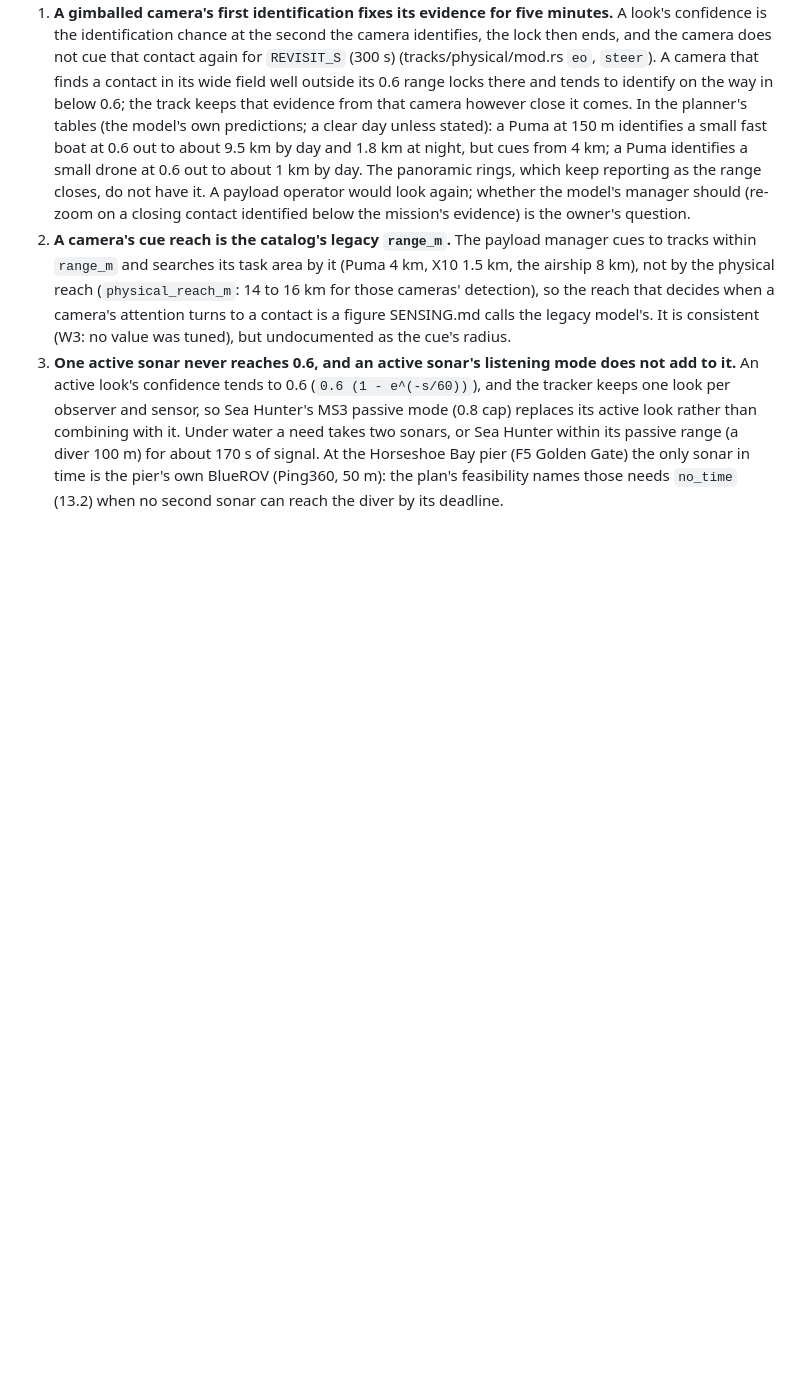
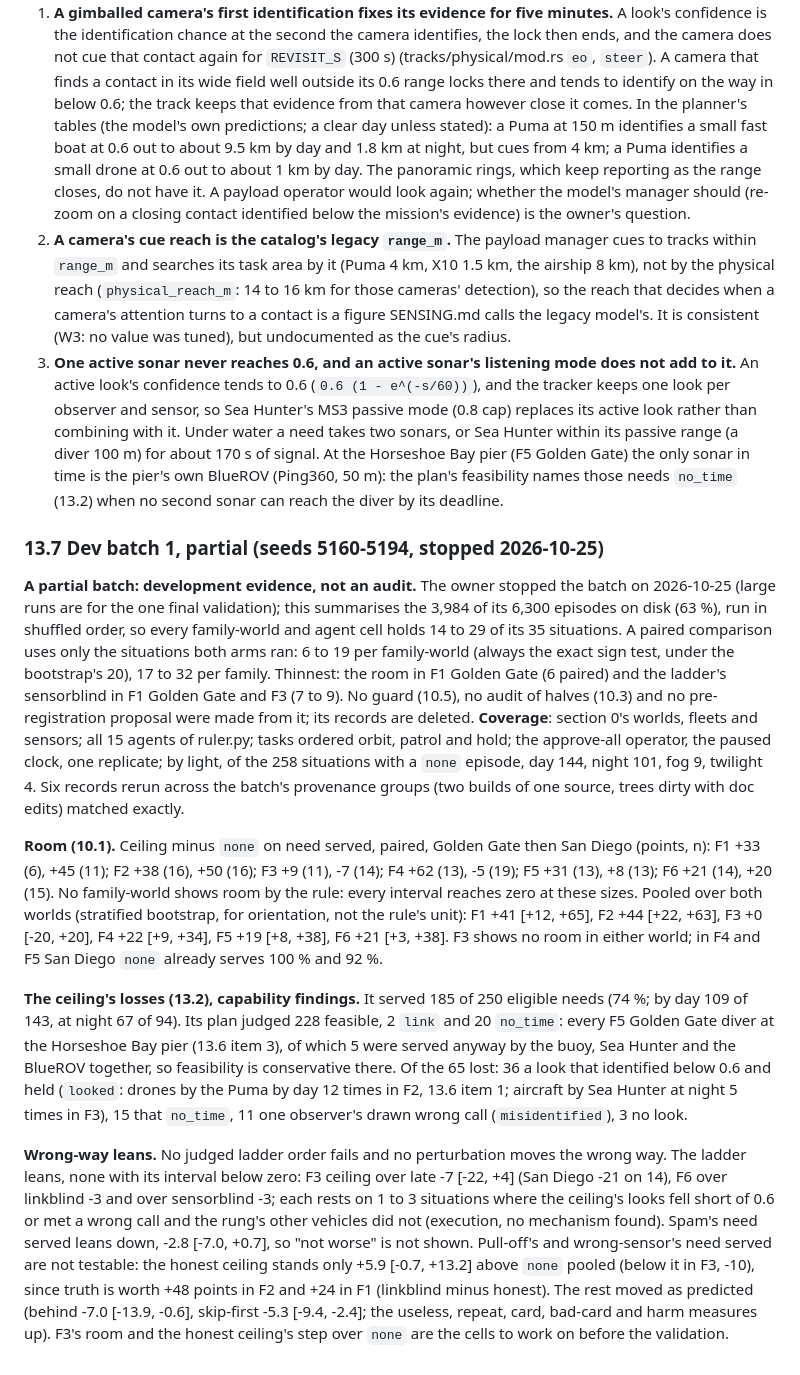
Before and after one commit to drichards188/murmur, a Markdown page: eval/SCORING-V3.md, the part around the change. GitHub-like rendering; blank space fills up the shorter version.

Commit message:
SCORING-V3.md 13.7: the partial ruler batch (3,984 of 6,300 episodes on seeds 5160-5194, stopped on the owner's direction of 2026-10-25): coverage, the room by family and world, the ceiling's losses by cause, the wrong-way leans; development evidence, no audit, guard or pre-registration (bd murmur-1z6.7)

```diff
--- a/eval/SCORING-V3.md
+++ b/eval/SCORING-V3.md
@@ -733,3 +733,43 @@ building the ceiling's look model; none was tuned around.
    passive range (a diver 100 m) for about 170 s of signal. At the Horseshoe Bay pier (F5 Golden
    Gate) the only sonar in time is the pier's own BlueROV (Ping360, 50 m): the plan's feasibility
    names those needs `no_time` (13.2) when no second sonar can reach the diver by its deadline.
+
+### 13.7 Dev batch 1, partial (seeds 5160-5194, stopped 2026-10-25)
+
+**A partial batch: development evidence, not an audit.** The owner stopped the batch on 2026-10-25
+(large runs are for the one final validation); this summarises the 3,984 of its 6,300 episodes on
+disk (63 %), run in shuffled order, so every family-world and agent cell holds 14 to 29 of its 35
+situations. A paired comparison uses only the situations both arms ran: 6 to 19 per family-world
+(always the exact sign test, under the bootstrap's 20), 17 to 32 per family. Thinnest: the room in F1
+Golden Gate (6 paired) and the ladder's sensorblind in F1 Golden Gate and F3 (7 to 9). No guard (10.5), no
+audit of halves (10.3) and no pre-registration proposal were made from it; its records are deleted.
+**Coverage**: section 0's worlds, fleets and sensors; all 15 agents of ruler.py; tasks ordered orbit,
+patrol and hold; the approve-all operator, the paused clock, one replicate; by light, of the 258
+situations with a `none` episode, day 144, night 101, fog 9, twilight 4. Six records rerun across
+the batch's provenance groups (two builds of one source, trees dirty with doc edits) matched exactly.
+
+**Room (10.1).** Ceiling minus `none` on need served, paired, Golden Gate then San Diego (points, n):
+F1 +33 (6), +45 (11); F2 +38 (16), +50 (16); F3 +9 (11), -7 (14); F4 +62 (13), -5 (19); F5 +31 (13),
++8 (13); F6 +21 (14), +20 (15). No family-world shows room by the rule: every interval reaches zero at
+these sizes. Pooled over both worlds (stratified bootstrap, for orientation, not the rule's unit): F1
++41 [+12, +65], F2 +44 [+22, +63], F3 +0 [-20, +20], F4 +22 [+9, +34], F5 +19 [+8, +38], F6 +21 [+3,
++38]. F3 shows no room in either world; in F4 and F5 San Diego `none` already serves 100 % and 92 %.
+
+**The ceiling's losses (13.2), capability findings.** It served 185 of 250 eligible needs (74 %; by
+day 109 of 143, at night 67 of 94). Its plan judged 228 feasible, 2 `link` and 20 `no_time`: every F5
+Golden Gate diver at the Horseshoe Bay pier (13.6 item 3), of which 5 were served anyway by the buoy,
+Sea Hunter and the BlueROV together, so feasibility is conservative there. Of the 65 lost: 36 a look
+that identified below 0.6 and held (`looked`: drones by the Puma by day 12 times in F2, 13.6 item 1;
+aircraft by Sea Hunter at night 5 times in F3), 15 that `no_time`, 11 one observer's drawn wrong call
+(`misidentified`), 3 no look.
+
+**Wrong-way leans.** No judged ladder order fails and no perturbation moves the wrong way. The ladder
+leans, none with its interval below zero: F3 ceiling over late -7 [-22, +4] (San Diego -21 on 14),
+F6 over linkblind -3 and over sensorblind -3; each rests on 1 to 3 situations where the ceiling's looks
+fell short of 0.6 or met a wrong call and the rung's other vehicles did not (execution, no mechanism
+found). Spam's need served leans down, -2.8 [-7.0, +0.7], so "not worse" is not shown. Pull-off's and
+wrong-sensor's need served are not testable: the honest ceiling stands only +5.9 [-0.7, +13.2] above
+`none` pooled (below it in F3, -10), since truth is worth +48 points in F2 and +24 in F1 (linkblind
+minus honest). The rest moved as predicted (behind -7.0 [-13.9, -0.6], skip-first -5.3 [-9.4, -2.4];
+the useless, repeat, card, bad-card and harm measures up). F3's room and the honest ceiling's step over `none` are
+the cells to work on before the validation.
```
